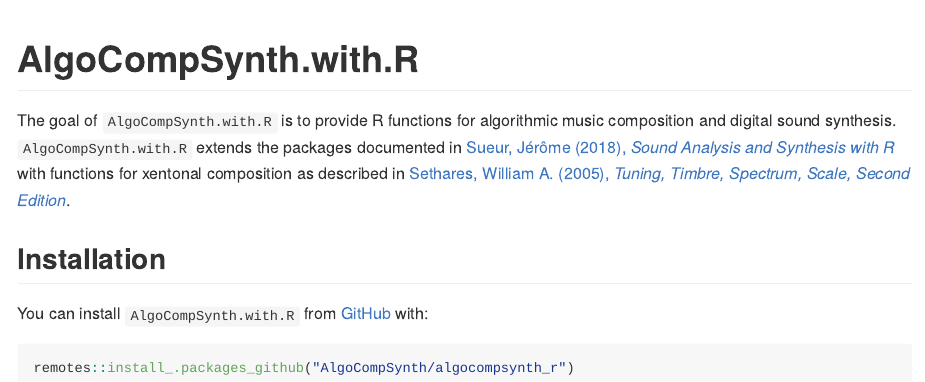
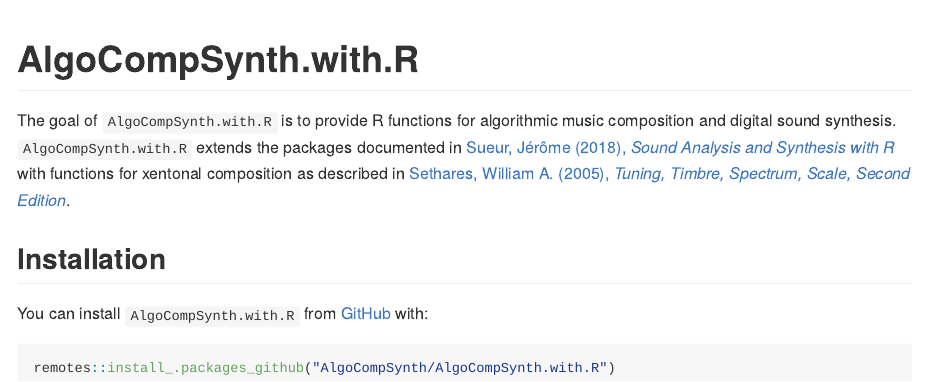
Before and after one commit to AlgoCompSynth/AlgoCompSynth.with.R, an R Markdown document (README.Rmd): the page in a window 1100 px wide, from its top. The pictures show the output file README.md that the author committed with the source, drawn offline in the style of GitHub; badge pictures from the web are left out.

Commit message:
pkgdown rebuild

````diff
--- a/README.Rmd
+++ b/README.Rmd
@@ -30,8 +30,8 @@
 ## Installation
 
 You can install `AlgoCompSynth.with.R` from
-[GitHub](https://github.com/AlgoCompSynth/algocompsynth_r) with:
+[GitHub](https://github.com/AlgoCompSynth/AlgoCompSynth.with.R) with:
 
 ``` r
-remotes::install_.packages_github("AlgoCompSynth/algocompsynth_r")
+remotes::install_.packages_github("AlgoCompSynth/AlgoCompSynth.with.R")
 ```
````
Also changed, not shown: README.md, docs/pkgdown.yml, 10 other files.
